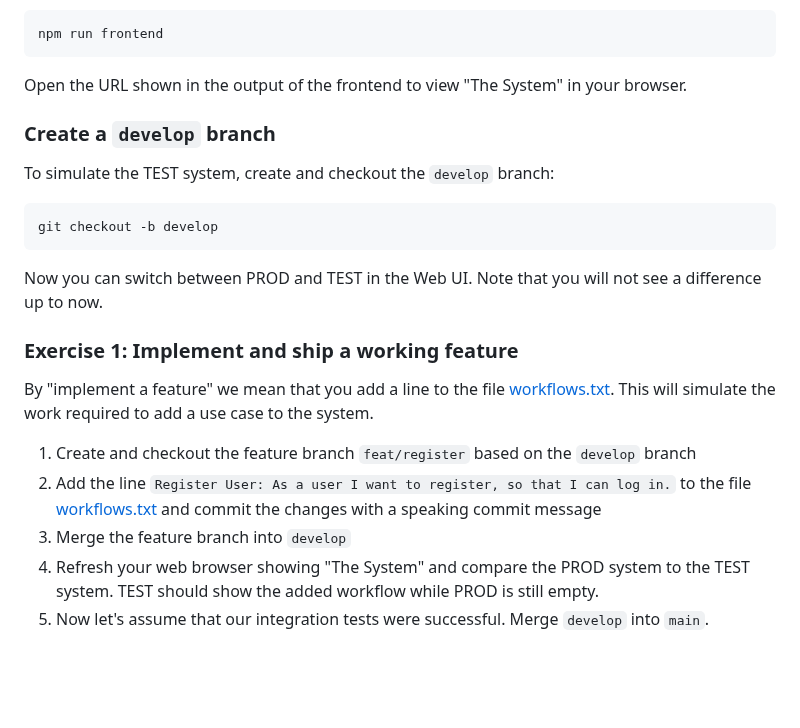
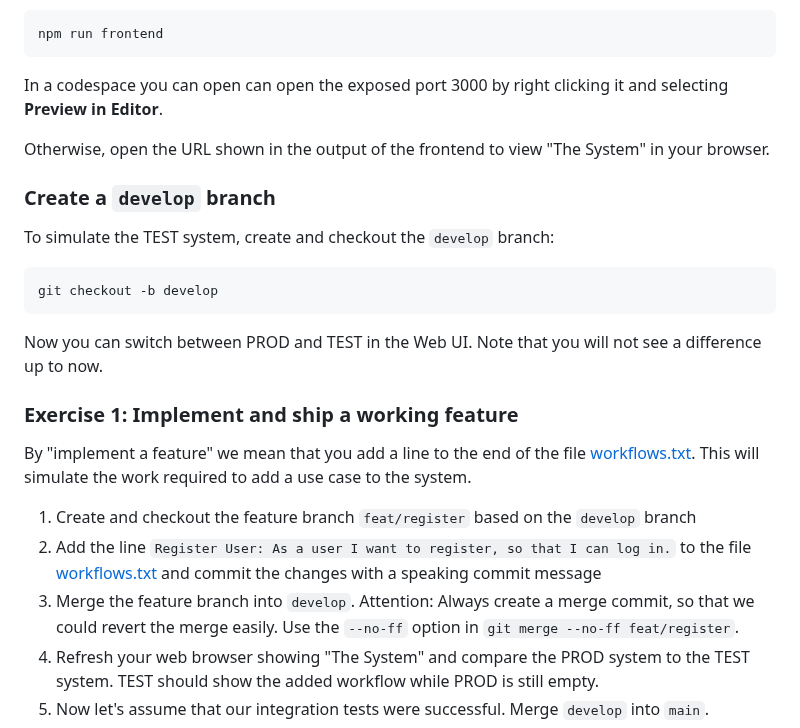
Before and after one commit to wonderbird/git-revert-workshop, a Markdown page: README.md, the part around one of its changes. Drawn GitHub-style; blank space fills up the shorter version.

````diff
--- a/README.md
+++ b/README.md
@@ -70,8 +87,11 @@ Then, in a second terminal, serve the frontend:
 npm run frontend
 ```
 
-Open the URL shown in the output of the frontend to view "The System" in your
-browser.
+In a codespace you can open can open the exposed port 3000 by right clicking
+it and selecting **Preview in Editor**.
+
+Otherwise, open the URL shown in the output of the frontend to view
+"The System" in your browser.
 
 ### Create a `develop` branch
 
@@ -86,13 +106,13 @@ see a difference up to now.
 
 ### Exercise 1: Implement and ship a working feature
 
-By "implement a feature" we mean that you add a line to the file
+By "implement a feature" we mean that you add a line to the end of the file
 [workflows.txt](./workflows.txt). This will simulate the work required to add
 a use case to the system.
 
 1. Create and checkout the feature branch `feat/register` based on the `develop` branch
 2. Add the line `Register User: As a user I want to register, so that I can log in.` to the file [workflows.txt](./workflows.txt) and commit the changes with a speaking commit message
-3. Merge the feature branch into `develop`
+3. Merge the feature branch into `develop`. Attention: Always create a merge commit, so that we could revert the merge easily. Use the `--no-ff` option in `git merge --no-ff feat/register`.
 4. Refresh your web browser showing "The System" and compare the PROD system to the TEST system. TEST should show the added workflow while PROD is still empty.
 5. Now let's assume that our integration tests were successful. Merge `develop` into `main`.
 6. Refresh your web browser again. Now PROD and TEST should show the same workflows, but a different commit history - The final merge commit is missing on TEST.
````
Also changed, not shown: other parts of README.md (+39 -22 lines).
